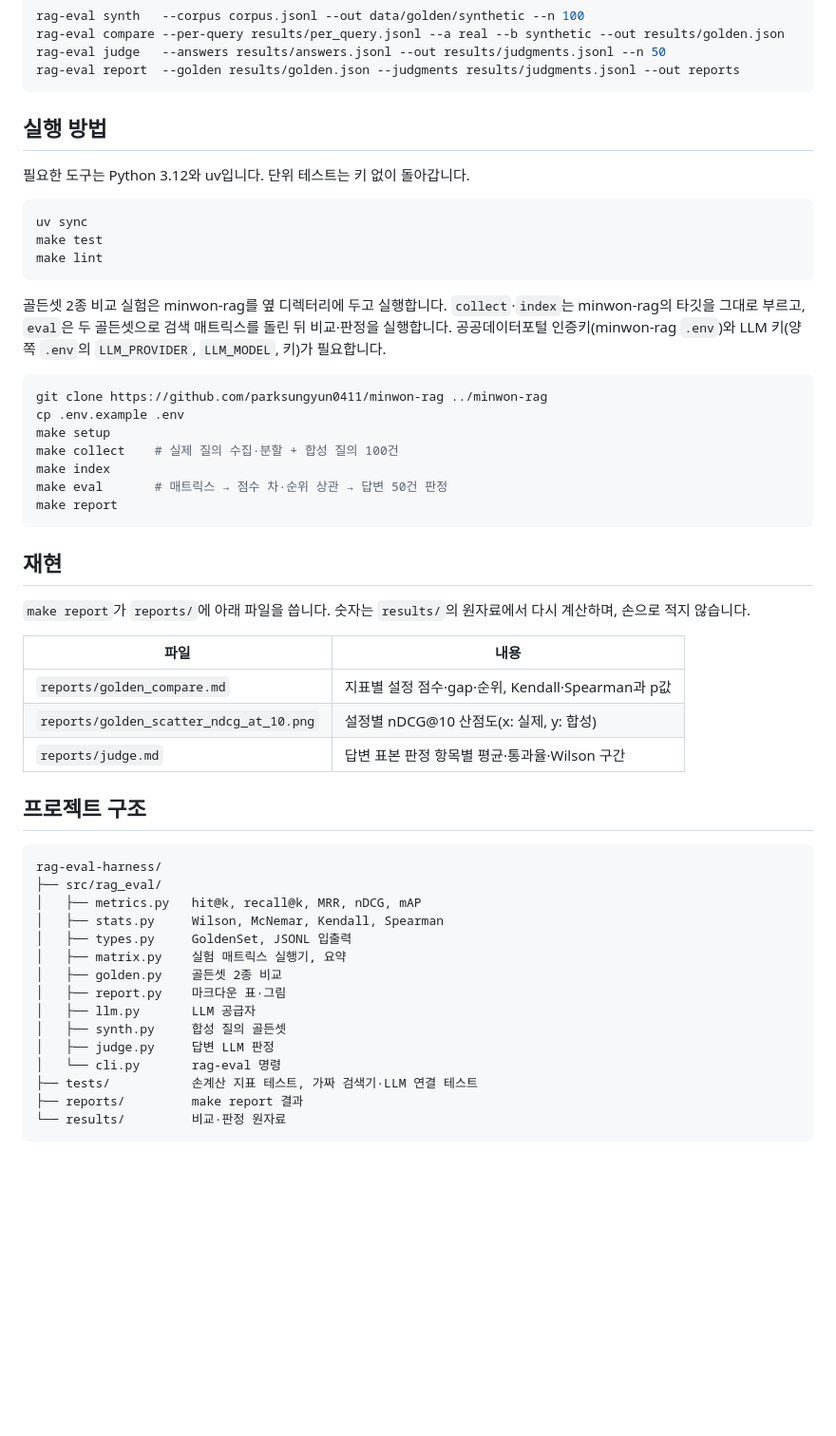
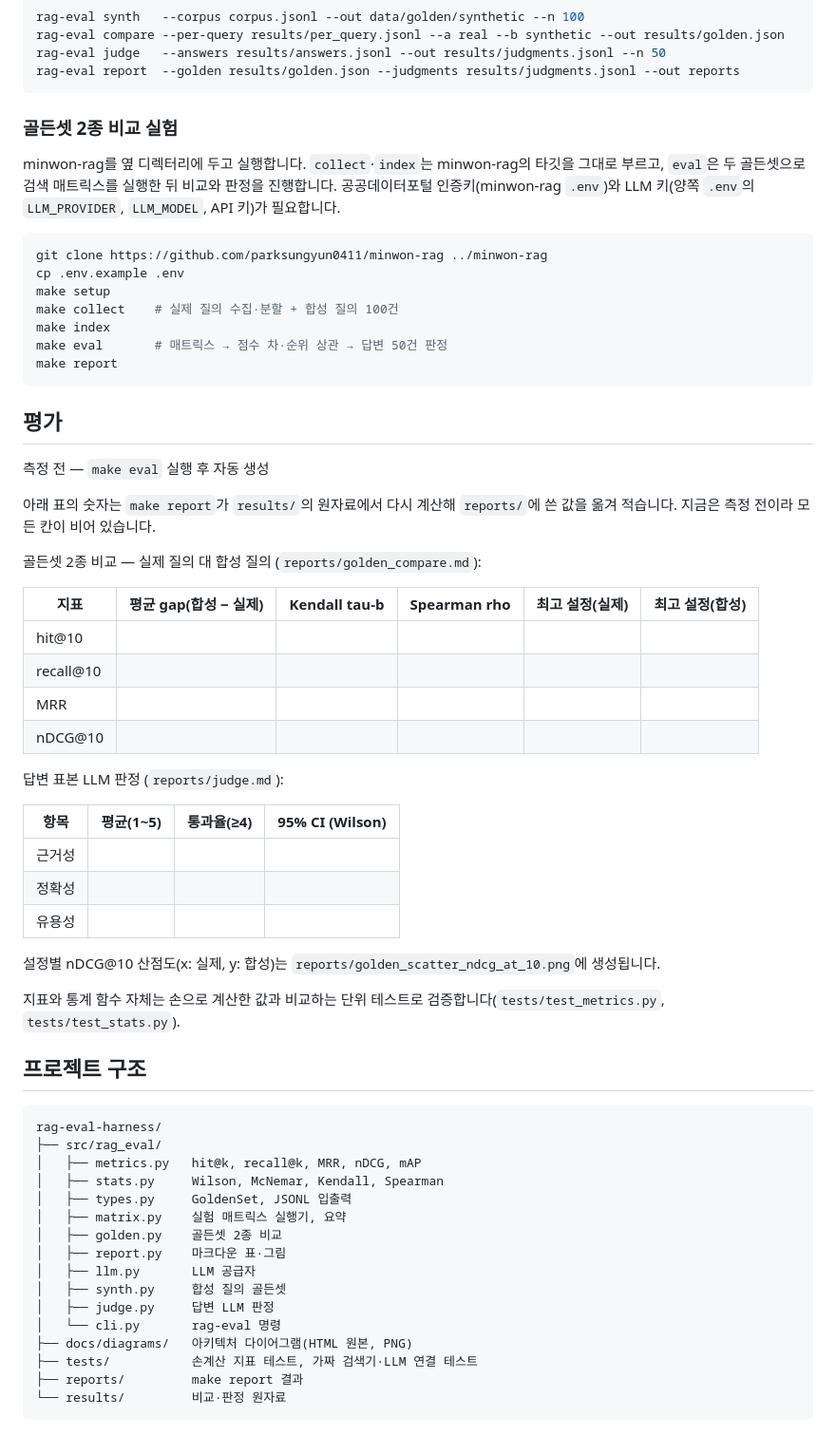
Before and after one commit to parksungyun0411/rag-eval-harness, a Markdown page: README.md, the part around one of its changes. Shown at 95% size. Drawn GitHub-style; blank space fills up the shorter version.

Commit message:
README 본문 재구성: 평가·구현하면서 신경 쓴 점 섹션으로 정리, 다이어그램 이미지 연결

````diff
--- a/README.md
+++ b/README.md
@@ -124,17 +80,9 @@ rag-eval judge   --answers results/answers.jsonl --out results/judgments.jsonl -
 rag-eval report  --golden results/golden.json --judgments results/judgments.jsonl --out reports
 ```
 
-## 실행 방법
+### 골든셋 2종 비교 실험
 
-필요한 도구는 Python 3.12와 uv입니다. 단위 테스트는 키 없이 돌아갑니다.
-
-```bash
-uv sync
-make test
-make lint
-```
-
-골든셋 2종 비교 실험은 minwon-rag를 옆 디렉터리에 두고 실행합니다. `collect`·`index`는 minwon-rag의 타깃을 그대로 부르고, `eval`은 두 골든셋으로 검색 매트릭스를 돌린 뒤 비교·판정을 실행합니다. 공공데이터포털 인증키(minwon-rag `.env`)와 LLM 키(양쪽 `.env`의 `LLM_PROVIDER`, `LLM_MODEL`, 키)가 필요합니다.
+minwon-rag를 옆 디렉터리에 두고 실행합니다. `collect`·`index`는 minwon-rag의 타깃을 그대로 부르고, `eval`은 두 골든셋으로 검색 매트릭스를 실행한 뒤 비교와 판정을 진행합니다. 공공데이터포털 인증키(minwon-rag `.env`)와 LLM 키(양쪽 `.env`의 `LLM_PROVIDER`, `LLM_MODEL`, API 키)가 필요합니다.
 
 ```bash
 git clone https://github.com/parksungyun0411/minwon-rag ../minwon-rag
@@ -146,15 +94,32 @@ make eval       # 매트릭스 → 점수 차·순위 상관 → 답변 50건
 make report
 ```
 
-## 재현
+## 평가
 
-`make report`가 `reports/`에 아래 파일을 씁니다. 숫자는 `results/`의 원자료에서 다시 계산하며, 손으로 적지 않습니다.
+측정 전 — `make eval` 실행 후 자동 생성
 
-| 파일 | 내용 |
-|---|---|
-| `reports/golden_compare.md` | 지표별 설정 점수·gap·순위, Kendall·Spearman과 p값 |
-| `reports/golden_scatter_ndcg_at_10.png` | 설정별 nDCG@10 산점도(x: 실제, y: 합성) |
-| `reports/judge.md` | 답변 표본 판정 항목별 평균·통과율·Wilson 구간 |
+아래 표의 숫자는 `make report`가 `results/`의 원자료에서 다시 계산해 `reports/`에 쓴 값을 옮겨 적습니다. 지금은 측정 전이라 모든 칸이 비어 있습니다.
+
+골든셋 2종 비교 — 실제 질의 대 합성 질의 (`reports/golden_compare.md`):
+
+| 지표 | 평균 gap(합성 − 실제) | Kendall tau-b | Spearman rho | 최고 설정(실제) | 최고 설정(합성) |
+|---|---:|---:|---:|---|---|
+| hit@10 | | | | | |
+| recall@10 | | | | | |
+| MRR | | | | | |
+| nDCG@10 | | | | | |
+
+답변 표본 LLM 판정 (`reports/judge.md`):
+
+| 항목 | 평균(1~5) | 통과율(≥4) | 95% CI (Wilson) |
+|---|---:|---:|---|
+| 근거성 | | | |
+| 정확성 | | | |
+| 유용성 | | | |
+
+설정별 nDCG@10 산점도(x: 실제, y: 합성)는 `reports/golden_scatter_ndcg_at_10.png`에 생성됩니다.
+
+지표와 통계 함수 자체는 손으로 계산한 값과 비교하는 단위 테스트로 검증합니다(`tests/test_metrics.py`, `tests/test_stats.py`).
 
 ## 프로젝트 구조
 
@@ -171,6 +136,7 @@ rag-eval-harness/
 │   ├── synth.py     합성 질의 골든셋
 │   ├── judge.py     답변 LLM 판정
 │   └── cli.py       rag-eval 명령
+├── docs/diagrams/   아키텍처 다이어그램(HTML 원본, PNG)
 ├── tests/           손계산 지표 테스트, 가짜 검색기·LLM 연결 테스트
 ├── reports/         make report 결과
 └── results/         비교·판정 원자료
````
Also changed, not shown: other parts of README.md (+33 -67 lines).
